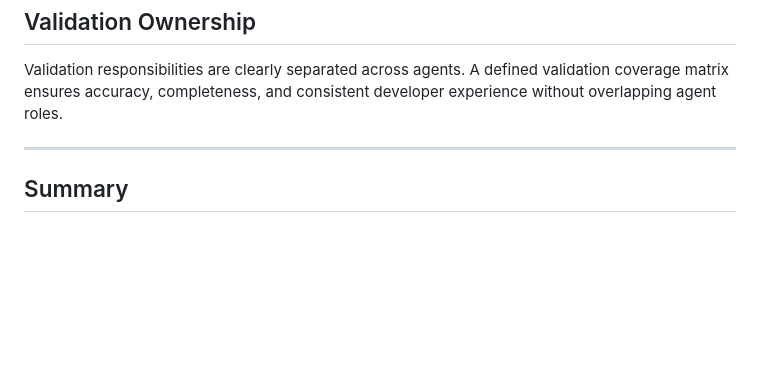
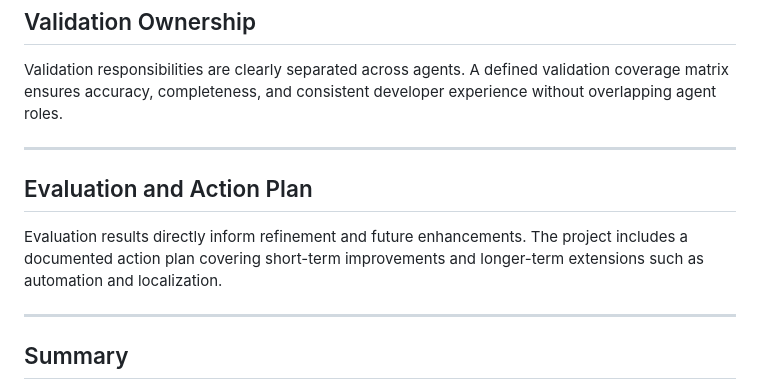
Before and after one commit to shardakaurr/ai-agent-optimization, a Markdown page: README.md, the part around the change. GitHub-like rendering; blank space fills up the shorter version.

Commit message:
Add Evaluation and Action Plan section
Added evaluation and action plan section to README.

```diff
--- a/README.md
+++ b/README.md
@@ -88,5 +88,12 @@ and consistent developer experience without overlapping agent roles.
 
 ---
 
+## Evaluation and Action Plan
+Evaluation results directly inform refinement and future enhancements.
+The project includes a documented action plan covering short-term
+improvements and longer-term extensions such as automation and localization.
+
+---
+
 ## Summary
 This project demonstrates how AI-generated content can be transformed from a best-effort output into a **reliable, testable, and production-ready artifact** using structured agent instructions, evaluation frameworks, and automated validation design.
```
